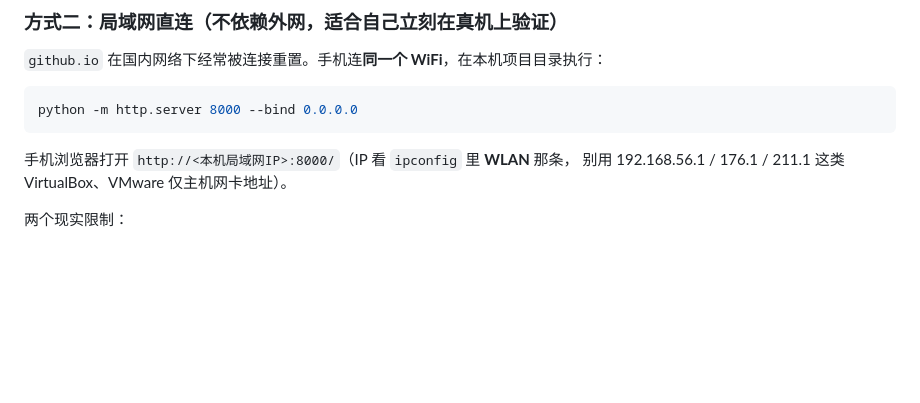
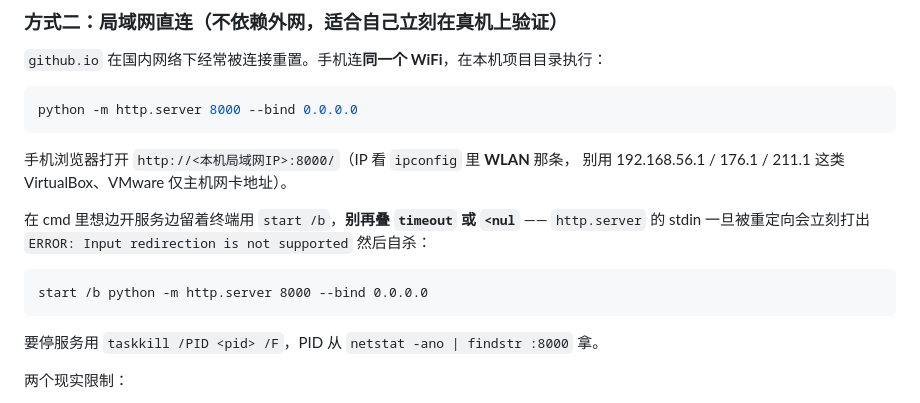
Before and after one commit to LIUYE061/travel-list, a Markdown page: README.md, the part around the change. Rendered like a GitHub page; blank space fills up the shorter version.

Commit message:
docs: record that http.server dies when stdin is redirected (start /b pitfall)

````diff
--- a/README.md
+++ b/README.md
@@ -47,6 +47,16 @@ python -m http.server 8000 --bind 0.0.0.0
 
 手机浏览器打开 `http://<本机局域网IP>:8000/`（IP 看 `ipconfig` 里 **WLAN** 那条，
 别用 192.168.56.1 / 176.1 / 211.1 这类 VirtualBox、VMware 仅主机网卡地址）。
+
+在 cmd 里想边开服务边留着终端用 `start /b`，**别再叠 `timeout` 或 `<nul`** ——
+`http.server` 的 stdin 一旦被重定向会立刻打出
+`ERROR: Input redirection is not supported` 然后自杀：
+
+```bat
+start /b python -m http.server 8000 --bind 0.0.0.0
+```
+
+要停服务用 `taskkill /PID <pid> /F`，PID 从 `netstat -ano | findstr :8000` 拿。
 
 两个现实限制：
 
````
